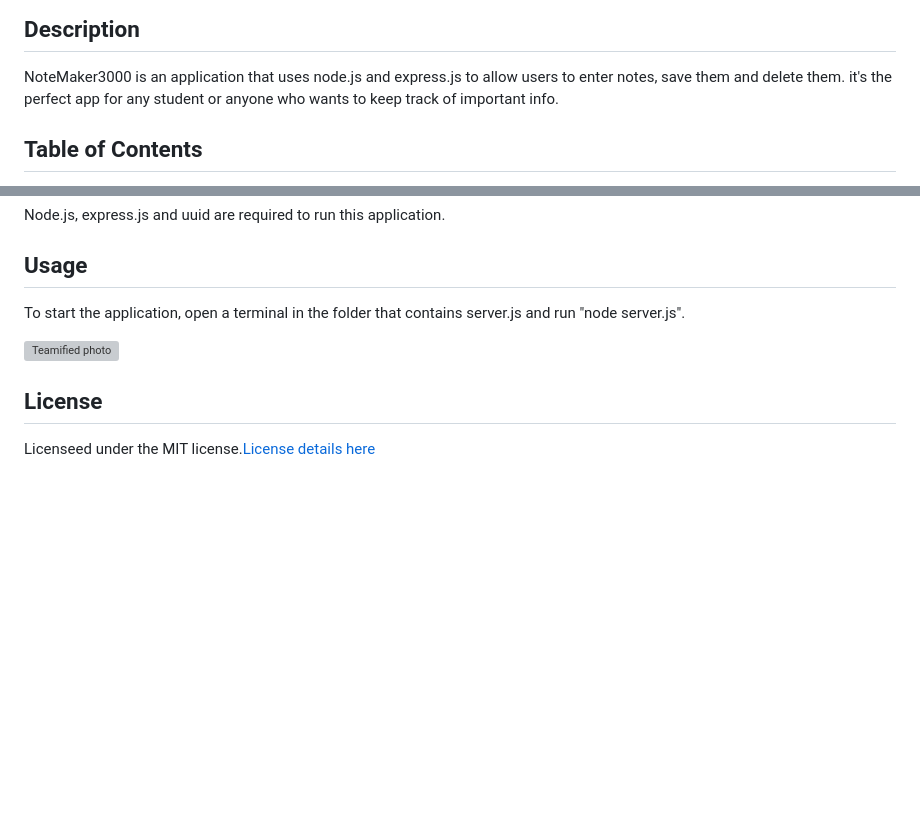
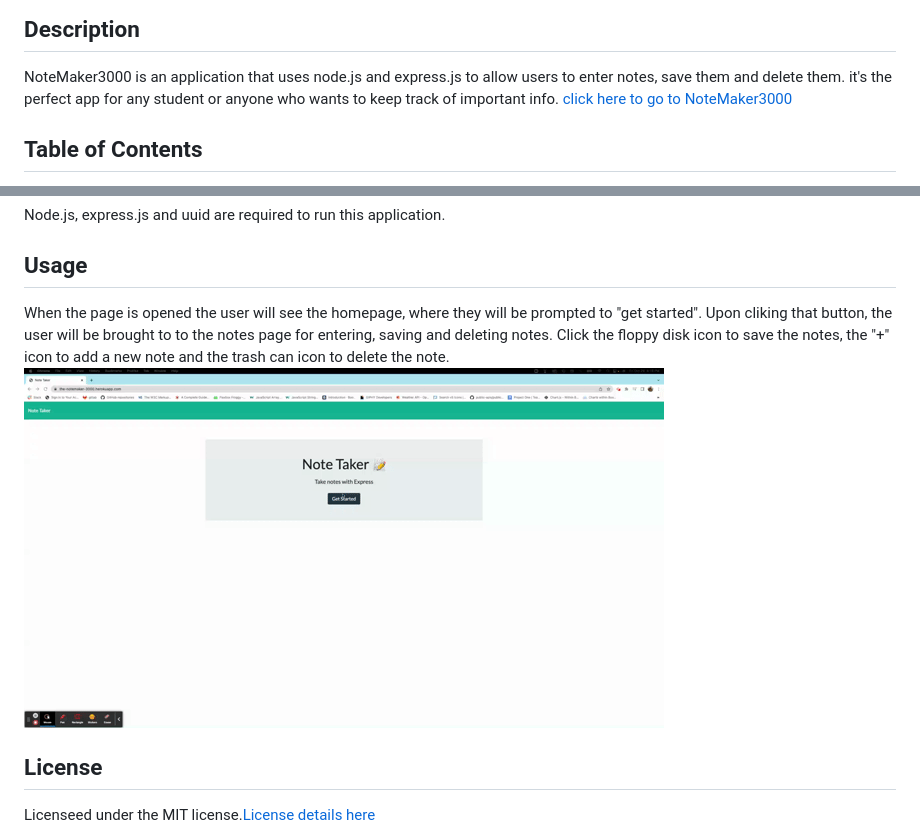
Before and after one commit to chrischarlesgibson/The-NoteMaker-3000, a Markdown page: README.md, 2 parts joined by grey strips. Drawn GitHub-style; pictures changed too: Images/NoteMaker300.gif (added); blank space fills up the shorter version; grey boxes are pictures that could not be loaded.

Commit message:
added gif to readme and more comments added

```diff
--- a/README.md
+++ b/README.md
@@ -5,6 +5,7 @@
 ## Description
 
 NoteMaker3000 is an application that uses node.js and express.js to allow users to enter notes, save them and delete them. it's the perfect app for any student or anyone who wants to keep track of important info.
+[click here to go to NoteMaker3000](https://the-notemaker-3000.herokuapp.com/)
 
 ## Table of Contents
 
@@ -22,9 +23,8 @@ Node.js, express.js and uuid are required to run this application.
 
 ## Usage
 
-To start the application, open a terminal in the folder that contains server.js and run "node server.js".
-
-![Teamified photo](./Assets/teamified%20photo.png)
+When the page is opened the user will see the homepage, where they will be prompted to "get started". Upon cliking that button, the user will be brought to to the notes page for entering, saving and deleting notes. Click the floppy disk icon to save the notes, the "+" icon to add a new note and the trash can icon to delete the note.
+![Teamified photo](./Images/NoteMaker300.gif)
 
 ## License
 
```
Also changed, not shown: Images/11-express-challenge-demo-01.png (deleted), Images/11-express-challenge-demo-02.png (deleted), 1 other file.
